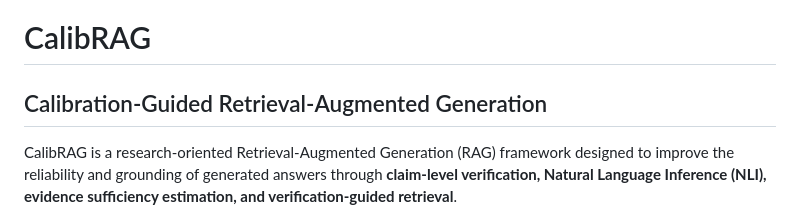
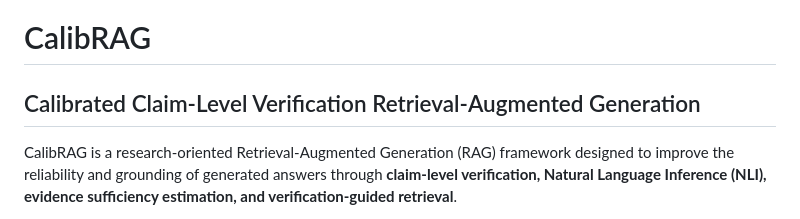
Before and after one commit to AarthySwetha/CalibRAG, a Markdown page: README.md, the part around the change. GitHub-like rendering.

Commit message:
Rename project to Calibrated Claim-Level Verification RAG
Updated the project title to reflect the focus on claim-level verification.

```diff
--- a/README.md
+++ b/README.md
@@ -1,6 +1,6 @@
 # CalibRAG
 
-## Calibration-Guided Retrieval-Augmented Generation
+## Calibrated Claim-Level Verification Retrieval-Augmented Generation
 
 CalibRAG is a research-oriented Retrieval-Augmented Generation (RAG) framework designed to improve the reliability and grounding of generated answers through **claim-level verification, Natural Language Inference (NLI), evidence sufficiency estimation, and verification-guided retrieval**.
 
```
